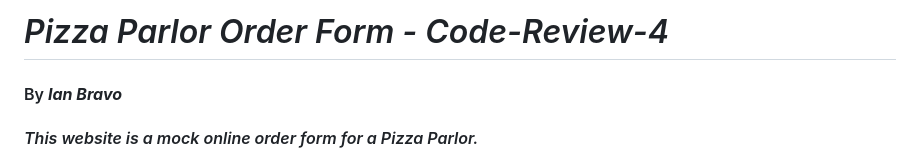
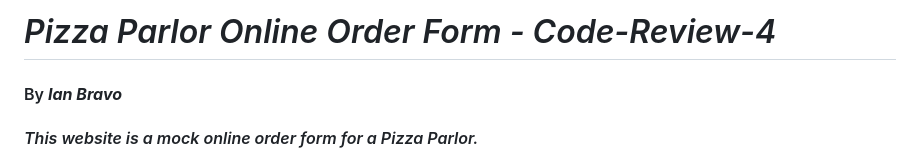
Before and after one commit to ian-bravo/Code-Review-4, a Markdown page: README.md, the part around the change. Rendered like a GitHub page.

Commit message:
refactor README.md

```diff
--- a/README.md
+++ b/README.md
@@ -1,4 +1,4 @@
-# _Pizza Parlor Order Form - Code-Review-4_
+# _Pizza Parlor Online Order Form - Code-Review-4_
 
 #### By _**Ian Bravo**_
 
```
